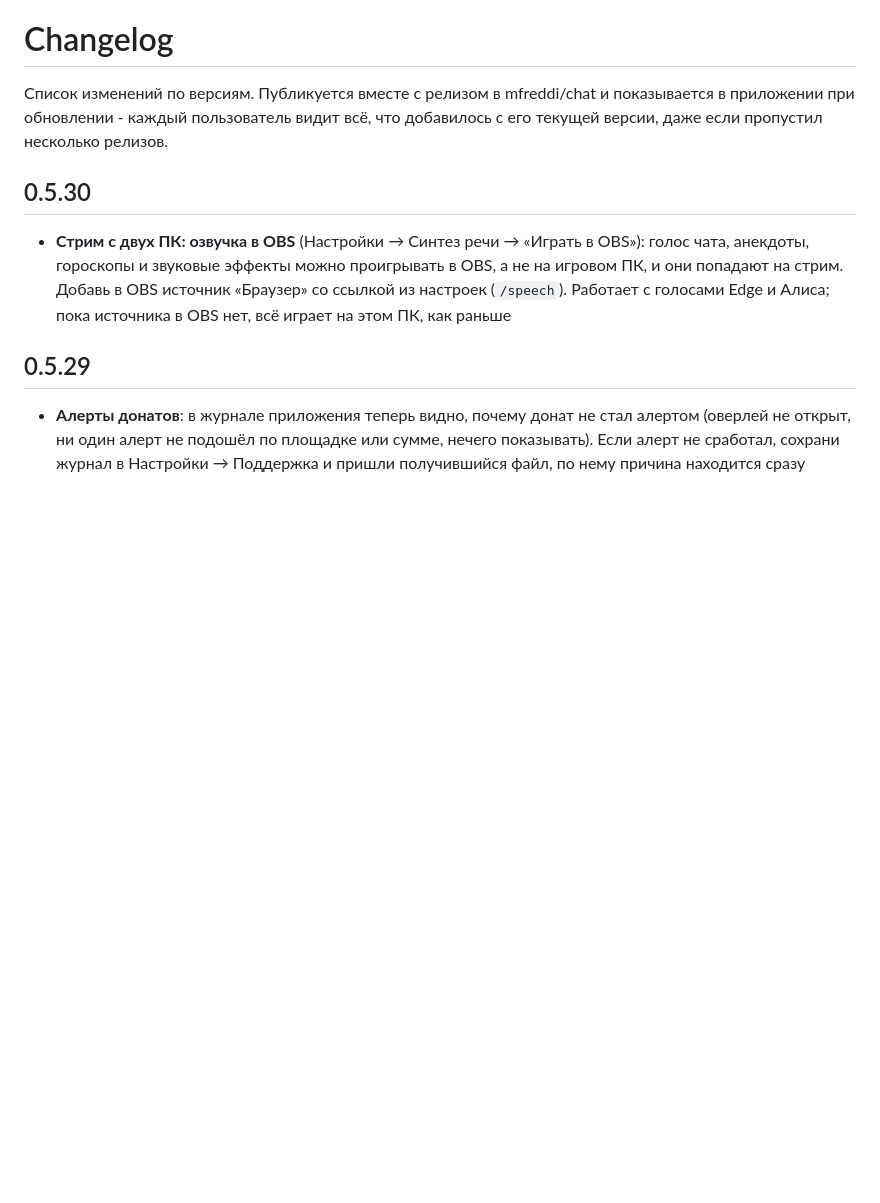
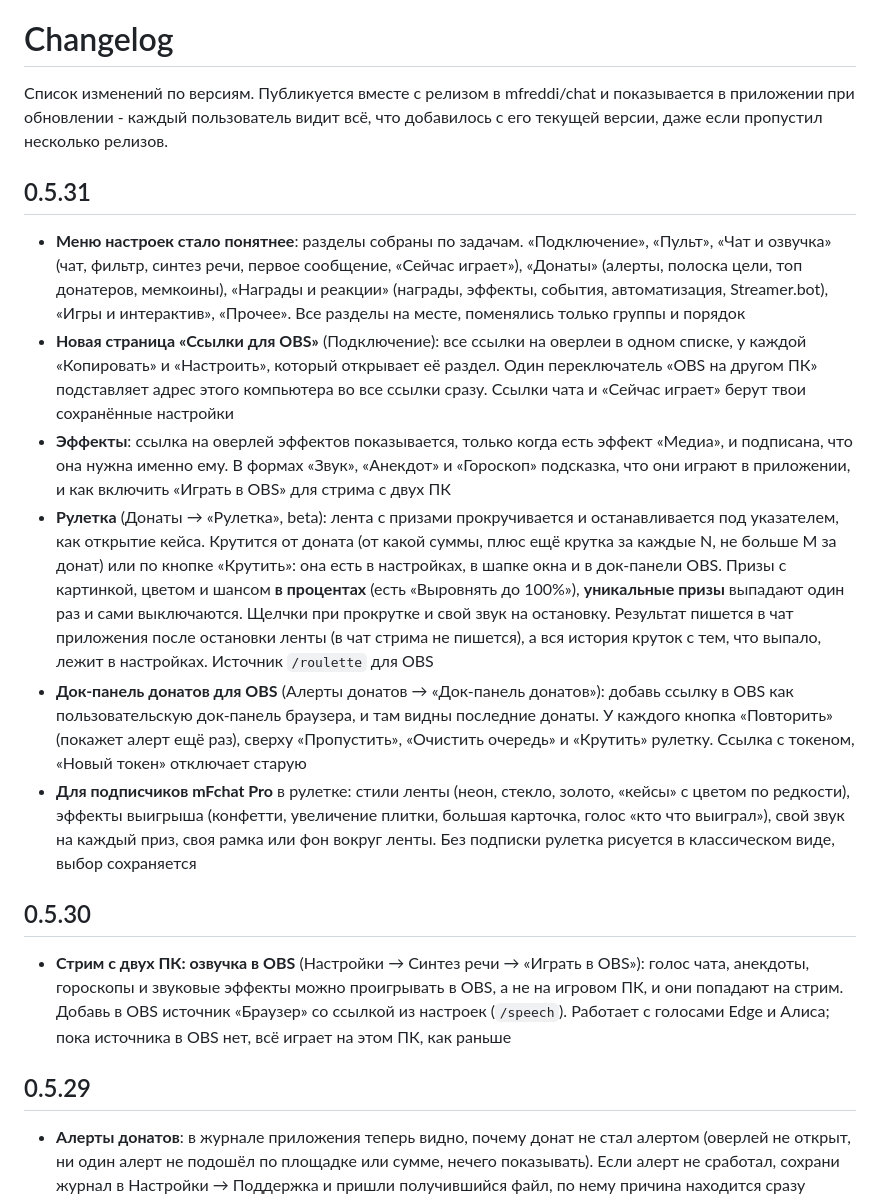
Before and after one commit to mfreddi/chat, a Markdown page: CHANGELOG.md, the part around the change. Drawn GitHub-style; blank space fills up the shorter version.

Commit message:
Update changelog for v0.5.31

```diff
--- a/CHANGELOG.md
+++ b/CHANGELOG.md
@@ -1,6 +1,15 @@
 # Changelog
 
 Список изменений по версиям. Публикуется вместе с релизом в mfreddi/chat и показывается в приложении при обновлении - каждый пользователь видит всё, что добавилось с его текущей версии, даже если пропустил несколько релизов.
+
+## 0.5.31
+
+- **Меню настроек стало понятнее**: разделы собраны по задачам. «Подключение», «Пульт», «Чат и озвучка» (чат, фильтр, синтез речи, первое сообщение, «Сейчас играет»), «Донаты» (алерты, полоска цели, топ донатеров, мемкоины), «Награды и реакции» (награды, эффекты, события, автоматизация, Streamer.bot), «Игры и интерактив», «Прочее». Все разделы на месте, поменялись только группы и порядок
+- **Новая страница «Ссылки для OBS»** (Подключение): все ссылки на оверлеи в одном списке, у каждой «Копировать» и «Настроить», который открывает её раздел. Один переключатель «OBS на другом ПК» подставляет адрес этого компьютера во все ссылки сразу. Ссылки чата и «Сейчас играет» берут твои сохранённые настройки
+- **Эффекты**: ссылка на оверлей эффектов показывается, только когда есть эффект «Медиа», и подписана, что она нужна именно ему. В формах «Звук», «Анекдот» и «Гороскоп» подсказка, что они играют в приложении, и как включить «Играть в OBS» для стрима с двух ПК
+- **Рулетка** (Донаты → «Рулетка», beta): лента с призами прокручивается и останавливается под указателем, как открытие кейса. Крутится от доната (от какой суммы, плюс ещё крутка за каждые N, не больше M за донат) или по кнопке «Крутить»: она есть в настройках, в шапке окна и в док-панели OBS. Призы с картинкой, цветом и шансом **в процентах** (есть «Выровнять до 100%»), **уникальные призы** выпадают один раз и сами выключаются. Щелчки при прокрутке и свой звук на остановку. Результат пишется в чат приложения после остановки ленты (в чат стрима не пишется), а вся история круток с тем, что выпало, лежит в настройках. Источник `/roulette` для OBS
+- **Док-панель донатов для OBS** (Алерты донатов → «Док-панель донатов»): добавь ссылку в OBS как пользовательскую док-панель браузера, и там видны последние донаты. У каждого кнопка «Повторить» (покажет алерт ещё раз), сверху «Пропустить», «Очистить очередь» и «Крутить» рулетку. Ссылка с токеном, «Новый токен» отключает старую
+- **Для подписчиков mFchat Pro** в рулетке: стили ленты (неон, стекло, золото, «кейсы» с цветом по редкости), эффекты выигрыша (конфетти, увеличение плитки, большая карточка, голос «кто что выиграл»), свой звук на каждый приз, своя рамка или фон вокруг ленты. Без подписки рулетка рисуется в классическом виде, выбор сохраняется
 
 ## 0.5.30
 
```
